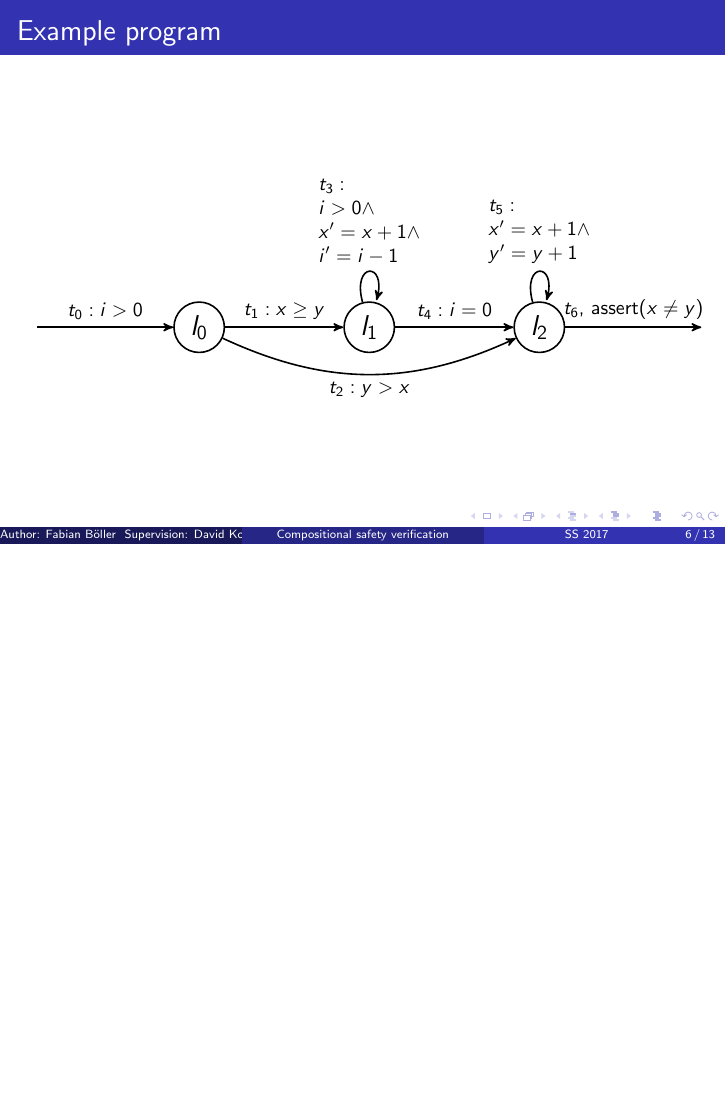
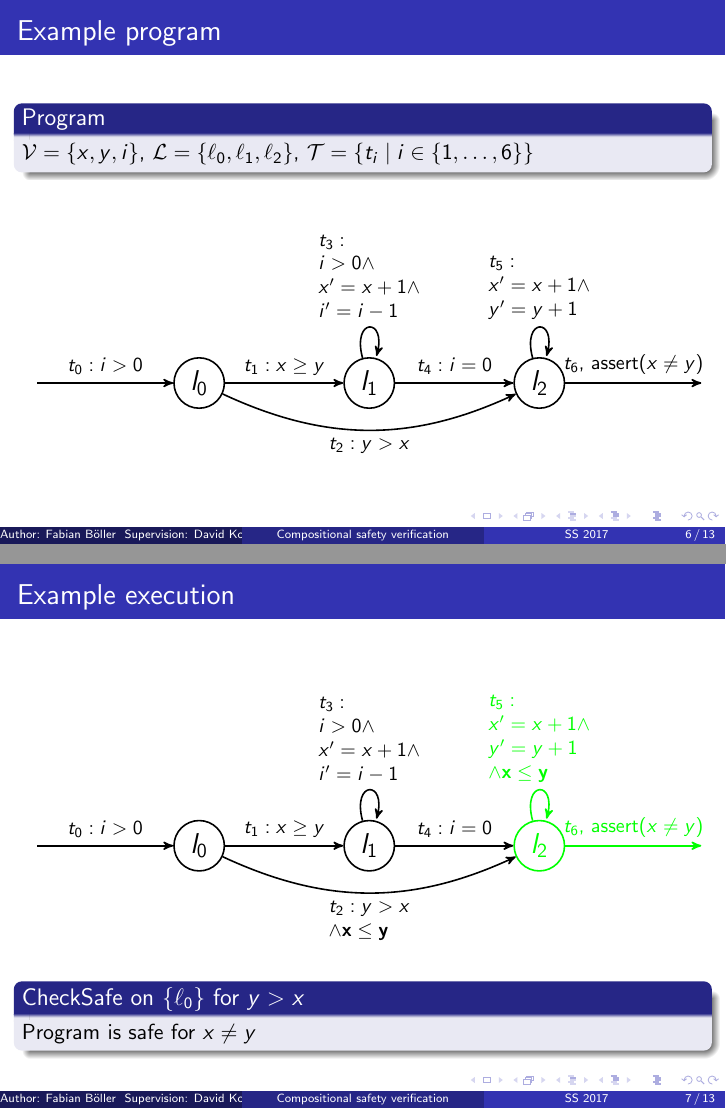
Before and after one commit to fboeller/paper-compositional-safety-verification, LaTeX slides (slides/presentation.tex): page 24 of 46 before the commit and pages 24 and 41 of 47 after it, the two joined at a grey line, the shorter picture padded with empty space. Compiled offline with pdfLaTeX.

Commit message:
Added description texts for example execution

```diff
--- a/slides/presentation.tex
+++ b/slides/presentation.tex
@@ -199,6 +199,9 @@ RWTH Aachen \\ % Your institution for the title page
 
 \begin{frame}
   \frametitle{Example program}
+  \begin{block}{Program}
+    $\mathcal{V} = \lbrace x,y,i \rbrace$, $\mathcal{L} = \lbrace \ell_0, \ell_1, \ell_2 \rbrace$, $\mathcal{T} = \lbrace t_i \mid i \in \lbrace 1,\dots,6 \rbrace \rbrace$
+  \end{block}
   \begin{figure}
     \centering
     \begin{tikzpicture}[->,>=stealth',auto,node distance=3cm,
@@ -237,3 +240,6 @@ RWTH Aachen \\ % Your institution for the title page
         safe/.style={draw=green, text=green},
         maybe/.style={draw=orange, text=orange}]
 
+      \node[main node, onslide={<3>inspect}, onslide={<6-8>inspect}, onslide={<9>safe}, onslide={<10>inspect}, onslide={<11>safe}, onslide={<15>inspect}] (0) {$l_0$};
+      \node[main node, onslide={<5-11>inspect}, onslide={<12>safe}] (1) [right of=0] {$l_1$};
+      \node[main node, onslide={<2-16>inspect}, onslide={<17>safe}] (2) [right of=1] {$l_2$};
@@ -245,3 +248,10 @@ RWTH Aachen \\ % Your institution for the title page
       \node (5) [left of=0] {};
 
       \path[every node/.style={font=\sffamily\small}]
+      (0) edge[aligned edge, onslide={<6-8>inspect}, onslide={<9>safe}, onslide={<10>inspect}, onslide={<11>safe}] node {$t_1: x \geq y$} (1)
+      edge[aligned edge, bend right=25, onslide={<3>inspect}, onslide={<4-12>maybe}, onslide={<15>inspect}, onslide={<16>safe}] node [below] {$t_2: y > x$\\\only<13->{$\wedge \mathbf{x \leq y}$}} (2)
+      (1) edge[aligned edge, loop above, onslide={<5-10>inspect}, onslide={<12>safe}] node {$t_3:$\\$i > 0 \wedge$\\$x' = x + 1 \wedge$\\$i' = i - 1$} (1)
+      edge[aligned edge, onslide={<5-11>inspect}, onslide={<12>safe}, onslide={<15-16>safe}] node {$t_4: i = 0$} (2)
+      (2) edge[aligned edge, loop above, onslide={<2-16>inspect}, onslide={<17>safe}] node {$t_5:$\\$x' = x + 1 \wedge$\\$y' = y + 1$\\\only<13->{$\wedge \mathbf{x \leq y}$}} (2)
+      edge[aligned edge, onslide={<1-16>inspect}, onslide={<17>safe}] node {$t_6$, assert($x \neq y$)} (4)
+      (5) edge[aligned edge, onslide={<7>inspect}, onslide={<8>safe}] node {$t_0: i > 0$} (0);
@@ -255,5 +258,118 @@ RWTH Aachen \\ % Your institution for the title page
     \end{tikzpicture}
   \end{figure}
+
+  \only<1>{
+    \begin{block}{Task}
+      Prove that the program is safe for $x \neq y$ at $t_6$
+    \end{block}
+  }
+
+  \only<2>{
+    \begin{block}{CheckSafe on $\lbrace \ell_2 \rbrace$ for $x \neq y$}
+      $t_6$ does not already imply $x \neq y$\\
+      $t_6$ is not an initial transition\\
+      Call CondSafe, get $x > y$ as precondition
+    \end{block}
+  }
+
+  \only<3>{
+    \begin{block}{CheckSafe on $\lbrace \ell_0 \rbrace$ for $x > y$}
+      $t_2$ does not already imply $x > y$\\
+      $t_2$ is not an initial transition\\
+      Call CondSafe
+    \end{block}
+  }
+
+  \only<4>{
+    \begin{block}{CheckSafe on $\lbrace \ell_0 \rbrace$ for $x > y$}
+      No precondition, since $y > x$ contradicts $x > y$\\
+      Path is maybe safe, but not for $x > y$
+    \end{block}
+  }
+
+  \only<5>{
+    \begin{block}{CheckSafe on $\lbrace \ell_1 \rbrace$ for $x > y$}
+      $t_4$ does not already imply $x > y$\\
+      $t_4$ is not an initial transition\\
+      Call CondSafe, get $i > 0 \wedge x \geq y$ as precondition
+    \end{block}
+  }
+
+  \only<6>{
+    \begin{block}{CheckSafe on $\lbrace \ell_0 \rbrace$ for $i > 0$}
+      $t_1$ does not already imply $i > 0$\\
+      $t_1$ is not an initial transition\\
+      Call CondSafe, get $i > 0$ as precondition
+    \end{block}
+  }
+
+  \only<7>{
+    \begin{block}{CheckSafe on initial SCC for $i > 0$}
+      $t_0$ does already imply $i > 0$
+    \end{block}
+  }
+
+  \only<8>{
+    \begin{block}{CheckSafe on initial SCC for $i > 0$}
+      Path is safe for $i > 0$
+    \end{block}
+  }
+
+  \only<9>{
+    \begin{block}{CheckSafe on $\lbrace \ell_0 \rbrace$ for $i > 0$}
+      Path is safe for $i > 0$
+    \end{block}
+  }
+
+  \only<10>{
+    \begin{block}{CheckSafe on $\lbrace \ell_0 \rbrace$ for $x \geq y$}
+      $t_1$ does already imply $x \geq y$
+    \end{block}
+  }
+
+  \only<11>{
+    \begin{block}{CheckSafe on $\lbrace \ell_0 \rbrace$ for $x \geq y$}
+      Path is safe for $x \geq y$
+    \end{block}
+  }
+
+  \only<12>{
+    \begin{block}{CheckSafe on $\lbrace \ell_1 \rbrace$ for $x > y$}
+      Path is safe for $x > y$
+    \end{block}
+  }
+
+  \only<13>{
+    \begin{block}{Narrow on $\lbrace \ell_2 \rbrace$}
+      Add $x \leq y$ to $t_2$\\
+      Add $x \leq y$ to $t_5$
+    \end{block}
+  }
+
+  \only<14>{
+    \begin{block}{CheckSafe on $\lbrace \ell_2 \rbrace$ for $x \neq y$}
+      Call CondSafe, get $y > x$ instead of $x > y$ as precondition
+    \end{block}
+  }
+
+  \only<15>{
+    \begin{block}{CheckSafe on $\lbrace \ell_0 \rbrace$ for $y > x$}
+      $t_2$ does already imply $y > x$
+    \end{block}
+  }
+
+  \only<16>{
+    \begin{block}{CheckSafe on $\lbrace \ell_0 \rbrace$ for $y > x$}
+      Path is safe for $y > x$
+    \end{block}
+  }
+
+  \only<17>{
+    \begin{block}{CheckSafe on $\lbrace \ell_0 \rbrace$ for $y > x$}
+      Program is safe for $x \neq y$
+    \end{block}
+  }
+
 \end{frame}
 
 
```
Also changed, not shown: slides/presentation.pdf, slides/presentation.tex (10 more changed lines).
